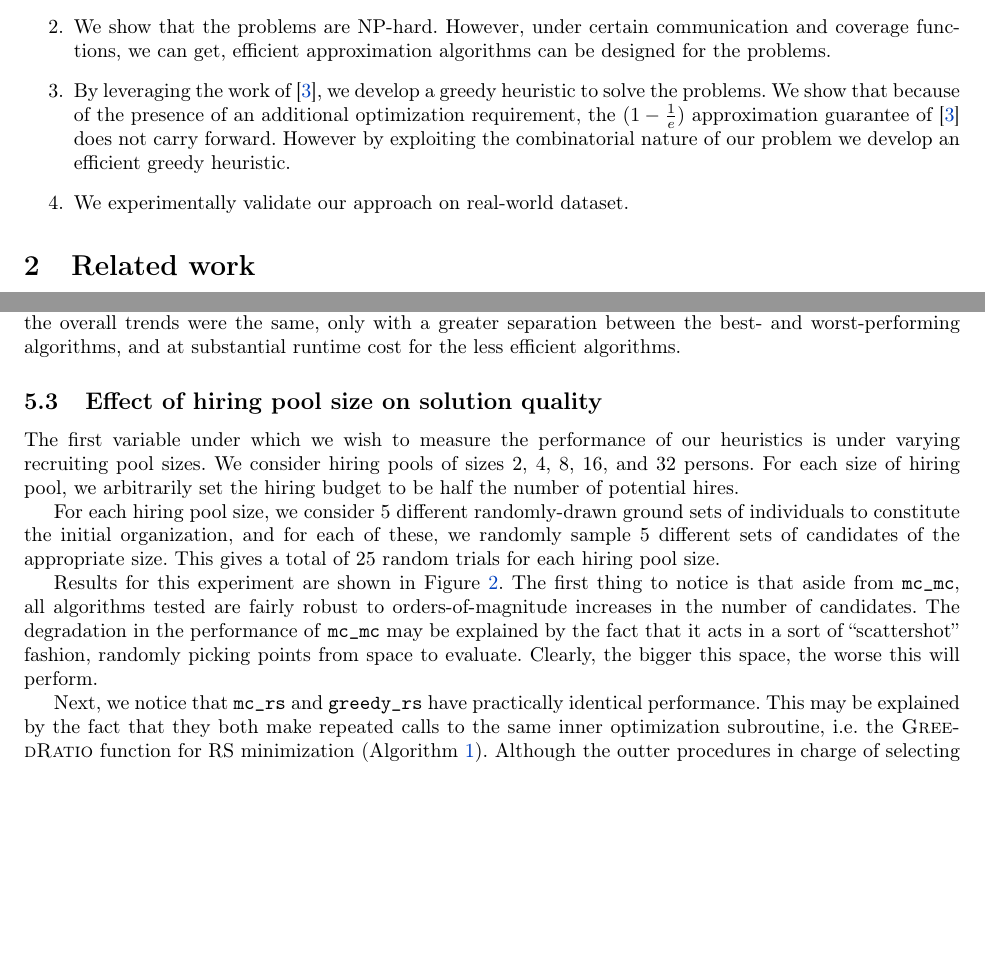
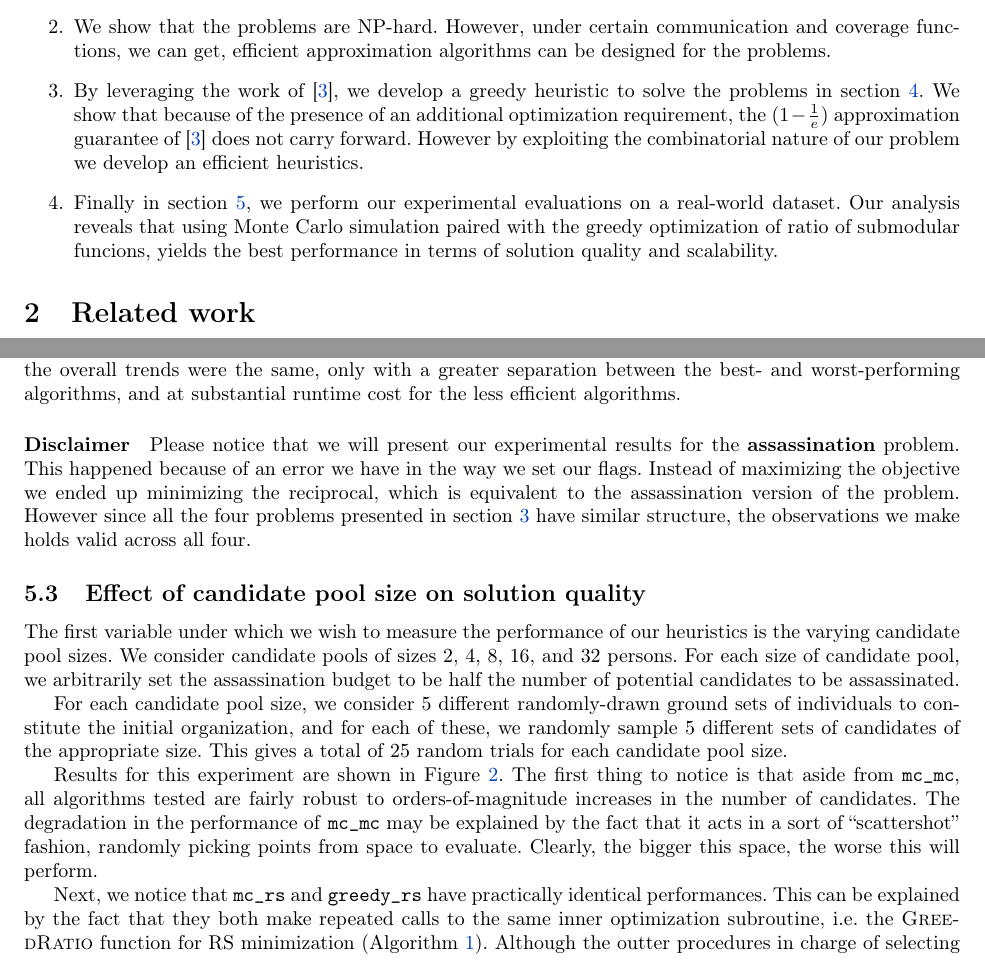
Before and after one commit to pcernek/cpsc534l-project, a LaTeX document (paper/paper.tex, which reads paper/sections/experiments.tex, paper/sections/introduction.tex): two parts of pages 3 and 8 of 13, joined at a grey line, cut so that both start at the same text, the shorter picture padded with empty space. Compiled offline with pdfLaTeX.

Commit message:
prithu's updates

```diff
--- a/paper/sections/experiments.tex
+++ b/paper/sections/experiments.tex
@@ -37,6 +37,10 @@ In the following experiments, we keep constant the size of the initial organizat
 We also considered setting the starting number of individuals in the organization to 100, but found that the overall trends were the same, only with a greater separation between the best- and worst-performing algorithms, and at substantial runtime cost for the less efficient algorithms.
 
-\subsection{Effect of hiring pool size on solution quality}
+\paragraph*{Disclaimer}
+
+Please notice that we will present our experimental results for the \textbf{assassination} problem. This happened because of an error we have in the way we set our flags. Instead of maximizing the objective we ended up minimizing the reciprocal, which is equivalent to the assassination version of the problem. However since all the four problems presented in section \ref{sec:pf} have similar structure, the observations we make holds valid across all four.
+
+\subsection{Effect of candidate pool size on solution quality}
 \label{section:num-candidates}
 
 \begin{figure}[h!]
@@ -48,23 +56,23 @@ We also considered setting the starting number of individuals in the organizatio
 	\label{fig:num-candidates}
 \end{figure}
 
-The first variable under which we wish to measure the performance of our heuristics is under varying recruiting pool sizes.
-We consider hiring pools of sizes 2, 4, 8, 16, and 32 persons.
-For each size of hiring pool, we arbitrarily set the hiring budget to be half the number of potential hires.
+The first variable under which we wish to measure the performance of our heuristics is the varying candidate pool sizes.
+We consider candidate pools of sizes 2, 4, 8, 16, and 32 persons.
+For each size of candidate pool, we arbitrarily set the assassination budget to be half the number of potential candidates to be assassinated.
 
-For each hiring pool size, we consider 5 different randomly-drawn ground sets of individuals to constitute the initial organization, and for each of these, we randomly sample 5 different sets of candidates of the appropriate size.
-This gives a total of 25 random trials for each hiring pool size.
+For each candidate pool size, we consider 5 different randomly-drawn ground sets of individuals to constitute the initial organization, and for each of these, we randomly sample 5 different sets of candidates of the appropriate size.
+This gives a total of 25 random trials for each candidate pool size.
 
 Results for this experiment are shown in Figure \ref{fig:num-candidates}.
 The first thing to notice is that aside from \texttt{mc\_mc}, all algorithms tested are fairly robust to orders-of-magnitude increases in the number of candidates.
 The degradation in the performance of \texttt{mc\_mc} may be explained by the fact that it acts in a sort of ``scattershot'' fashion, randomly picking points from space to evaluate.
 Clearly, the bigger this space, the worse this will perform.
 
-Next, we notice that \texttt{mc\_rs} and \texttt{greedy\_rs} have practically identical performance.
-This may be explained by the fact that they both make repeated calls to the same inner optimization subroutine, i.e. the \textsc{GreedRatio} function for RS minimization (Algorithm \ref{alg:greed-ratio}).
-Although the outter procedures in charge of selecting subsets of candidates to evaluate are different (one is a simple greedy search, the other uses a na\"ive Monte Carlo simulation), it seems that there is not much variation between the values of different possible subsets.
-This makes sense when one considers that the distribution of skills across authors in this dataset is fairly sparse (average task frequency of $ 3.7567 \times 10^{-4} $), so it is often not worth the cost of hiring additional authors beyond the first one, who provides the bulk of the contribution to the utility.
-By definition, the simple greedy search will start by considering the value of hiring the single candidate who provides the greatest marginal gain to the company.
+Next, we notice that \texttt{mc\_rs} and \texttt{greedy\_rs} have practically identical performances.
+This can be explained by the fact that they both make repeated calls to the same inner optimization subroutine, i.e. the \textsc{GreedRatio} function for RS minimization (Algorithm \ref{alg:greed-ratio}).
+Although the outter procedures in charge of selecting subsets of candidates to evaluate are different (one is a simple greedy search, the other uses a na\"ive Monte Carlo simulation), it is apparent that there is not much variation between the values of different possible subsets.
+This makes sense when one considers that the distribution of skills across authors in this dataset is fairly sparse (average task frequency of $ 3.7567 \times 10^{-4} $), so it is often not worth the cost of assassinating additional authors beyond the first one, who provides the bulk of the contribution to the utility.
+By definition, the simple greedy search will start by considering the value of assassinating the single candidate who provides the greatest marginal gain to the company.
 Therefore, so long as the Monte Carlo simulation draws at least one sample containing that individual, the inner \textsc{GreedRatio} subroutine will find the value of the team consisting of only that individual, regardless of the other candidates being considered at the same time.
 
 Another striking observation to be made from Figure \ref{fig:num-candidates}(a) is that the curves for \texttt{mc\_rs} and \texttt{greedy\_rs} are virtually flat.
--- a/paper/sections/introduction.tex
+++ b/paper/sections/introduction.tex
@@ -24,17 +24,17 @@ To understand the architecture of our system better, refer to Figure \ref{fig:hp
 \end{small}
 \end{figure}
 
-Unfortunately optimizing all the four objectives are NP-hard. Hence we resort to approximation strategies. Recently in \cite{bai2016algorithms} authors have produced a simple greedy approximation that preserves a $1 - \frac{1}{e}$ - approximation while optimizing an objective that is the ratio of submodular functions. Now under properly chosen utility and cost functions, the objective of team formation problem turns out to be a ratio of submodular functions. Thus we base our algorithm on that approach. However organization creates an added layer of complexity. Our aim is to optimize the decision we make for the organization, which in turn depends on the optimum allocation of the resources to the tasks. The second optimization can be approximated using the proposed algorithm of \cite{bai2016algorithms}. However the presence of the outer optimization breaks the approximation guarantee. To circumvent this issue, we use greedy heuristics, that leverage the combinatorial structure of the problems. This algorithm does not have a provable bound, but we show that in real-world datasets it performs quite well.
+Unfortunately optimizing all the four objectives are NP-hard. Hence we resort to approximation strategies. Recently in \cite{bai2016algorithms} authors have produced a simple greedy approximation that preserves a $(1 - \frac{1}{e})$ - approximation while optimizing an objective that is the ratio of submodular functions. Now under properly chosen utility and cost functions, the objective of team formation problem turns out to be a ratio of submodular functions. Thus we base our algorithm on that approach. However organization creates an added layer of complexity. Our aim is to optimize the decision we make for the organization, which in turn depends on the optimum allocation of the resources to the tasks. The second optimization can be approximated using the proposed algorithm of \cite{bai2016algorithms}. However the presence of the outer optimization breaks the approximation guarantee. To circumvent this issue, we use greedy heuristics, that leverage the combinatorial structure of the problems. This algorithm does not have a provable bound, but we show that in real-world datasets it performs quite well.
 
 Thus, to summarize, our contributions are the following:
 
 \begin{enumerate}
-\item We formulate the novel \textit{hiring, firing, assassination and bad hiring problems}, in context of an organization, which draws inspirations from the team formation literature.
+\item In section \ref{sec:pf}, we formulate the novel \textit{hiring, firing, assassination and bad hiring problems}, in context of an organization, which draws inspirations from the team formation literature.
 
 \item We show that the problems are NP-hard. However, under certain communication and coverage functions, we can get, efficient approximation algorithms can be designed for the problems.
 
-\item By leveraging the work of \cite{bai2016algorithms}, we develop a greedy heuristic to solve the problems. We show that because of the presence of an additional optimization requirement, the $(1 - \frac{1}{e})$ approximation guarantee of \cite{bai2016algorithms} does not carry forward. However by exploiting the combinatorial nature of our problem we develop an efficient greedy heuristic.
+\item By leveraging the work of \cite{bai2016algorithms}, we develop a greedy heuristic to solve the problems in section \ref{sec:algos}. We show that because of the presence of an additional optimization requirement, the $(1 - \frac{1}{e})$ approximation guarantee of \cite{bai2016algorithms} does not carry forward. However by exploiting the combinatorial nature of our problem we develop an efficient heuristics.
 
-\item We experimentally validate our approach on real-world dataset.
+\item Finally in section \ref{sec:experiments}, we perform our experimental evaluations on a real-world dataset. Our analysis reveals that using Monte Carlo simulation paired with the greedy optimization of ratio of submodular funcions, yields the best performance in terms of solution quality and scalability.
 
 \end{enumerate}
```
Also changed, not shown: paper/paper.tex (+1 -1 lines), paper/sections/rw.tex (+1 -1 lines), paper/sections/experiments.tex (34 more changed lines).
